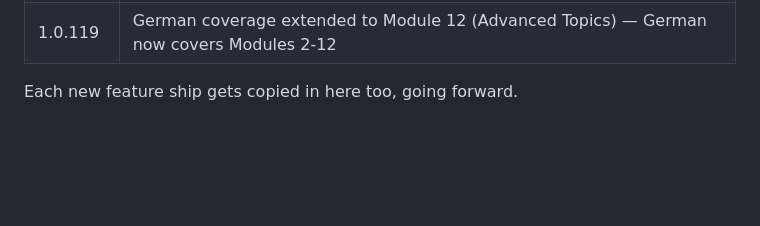
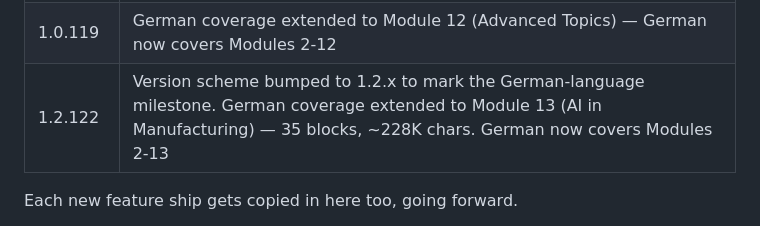
Before and after one commit to Akshay-devrepository/mes-architect-app, a Markdown page: apk-releases/README.md, the part around the change. Rendered like a GitHub page; blank space fills up the shorter version.

Commit message:
Log v1.2.122 (German Module 13, first 1.2.x release) in release README
Co-Authored-By: Claude Opus 5 <noreply@anthropic.com>

```diff
--- a/apk-releases/README.md
+++ b/apk-releases/README.md
@@ -64,6 +64,7 @@ Naming: `MES-Architect-v<version>-<feature>.apk`
 | 1.0.116 | German coverage extended to Module 10 (Database & Data Models) — German now covers Modules 2-10 |
 | 1.0.117 | German coverage extended to Module 11 (MES Integration Deep Dive) — the largest module (26 blocks, ~313K chars). German now covers Modules 2-11 |
 | 1.0.119 | German coverage extended to Module 12 (Advanced Topics) — German now covers Modules 2-12 |
+| 1.2.122 | Version scheme bumped to 1.2.x to mark the German-language milestone. German coverage extended to Module 13 (AI in Manufacturing) — 35 blocks, ~228K chars. German now covers Modules 2-13 |
 
 Each new feature ship gets copied in here too, going forward.
 
```
